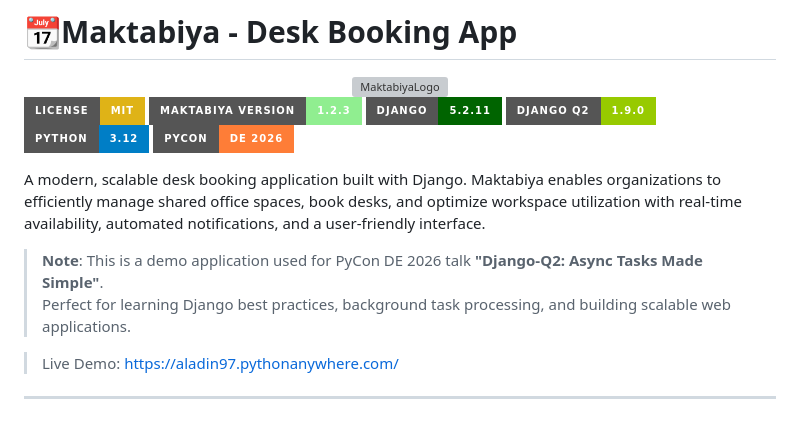
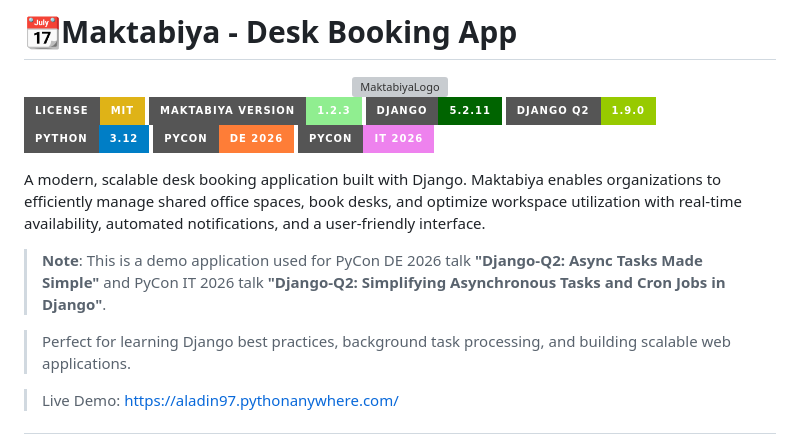
Before and after one commit to Aladdin-97/pycon-talk-2026, a Markdown page: README.md, the part around the change. Rendered like a GitHub page; badges without logos; grey boxes are pictures that could not be loaded.

Commit message:
update README
Updated README to include PyCon IT 2026 information.

```diff
--- a/README.md
+++ b/README.md
@@ -10,10 +10,12 @@
 ![Django-Q2](https://img.shields.io/badge/django_q2-1.9.0-green?style=for-the-badge)
 ![Python](https://img.shields.io/badge/python-3.12-blue?style=for-the-badge)
 ![PyConTalkDE](https://img.shields.io/badge/PyCon-DE_2026-orange?style=for-the-badge)
+![PyConTalkIT](https://img.shields.io/badge/PyCon-IT_2026-violet?style=for-the-badge)
 
 A modern, scalable desk booking application built with Django. Maktabiya enables organizations to efficiently manage shared office spaces, book desks, and optimize workspace utilization with real-time availability, automated notifications, and a user-friendly interface.
 
-> **Note**: This is a demo application used for PyCon DE 2026 talk **"Django-Q2: Async Tasks Made Simple"**.
+> **Note**: This is a demo application used for PyCon DE 2026 talk **"Django-Q2: Async Tasks Made Simple"** and PyCon IT 2026 talk **"Django-Q2: Simplifying Asynchronous Tasks and Cron Jobs in Django"**.
+
 > Perfect for learning Django best practices, background task processing, and building scalable web applications.
 
 > Live Demo: https://aladin97.pythonanywhere.com/
```
